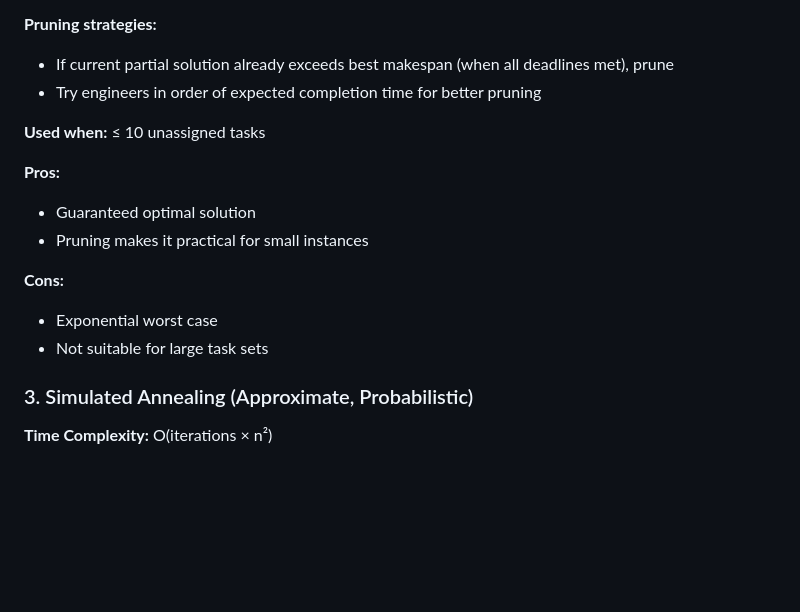
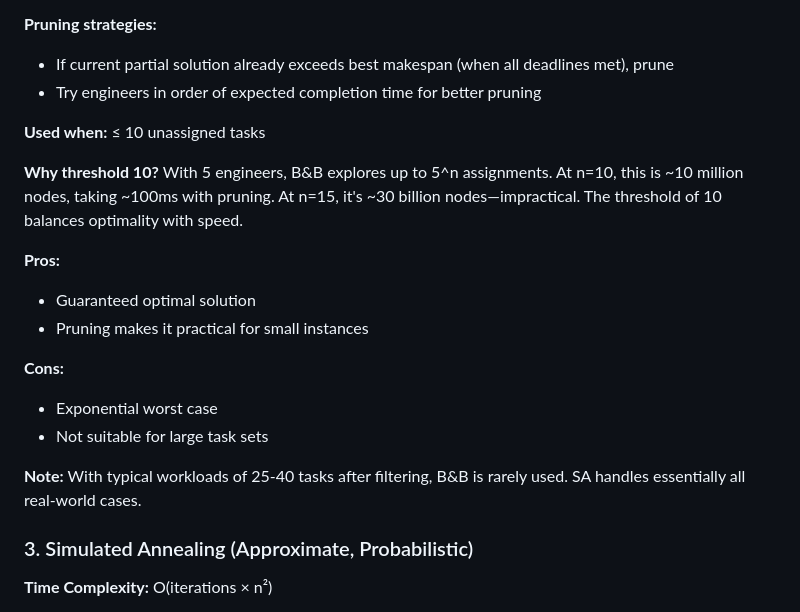
Before and after one commit to mozilla/bugzilla-milestone-planner, a Markdown page: JOB_SCHEDULING.md, the part around the change. Drawn GitHub-style; blank space fills up the shorter version.

Commit message:
Document B&B threshold rationale in JOB_SCHEDULING.md

```diff
--- a/JOB_SCHEDULING.md
+++ b/JOB_SCHEDULING.md
@@ -74,6 +74,8 @@ This is a key insight: by processing earlier milestones first, we ensure their t
 
 **Used when:** ≤ 10 unassigned tasks
 
+**Why threshold 10?** With 5 engineers, B&B explores up to 5^n assignments. At n=10, this is ~10 million nodes, taking ~100ms with pruning. At n=15, it's ~30 billion nodes—impractical. The threshold of 10 balances optimality with speed.
+
 **Pros:**
 - Guaranteed optimal solution
 - Pruning makes it practical for small instances
@@ -81,6 +83,8 @@ This is a key insight: by processing earlier milestones first, we ensure their t
 **Cons:**
 - Exponential worst case
 - Not suitable for large task sets
+
+**Note:** With typical workloads of 25-40 tasks after filtering, B&B is rarely used. SA handles essentially all real-world cases.
 
 ### 3. Simulated Annealing (Approximate, Probabilistic)
 
```
